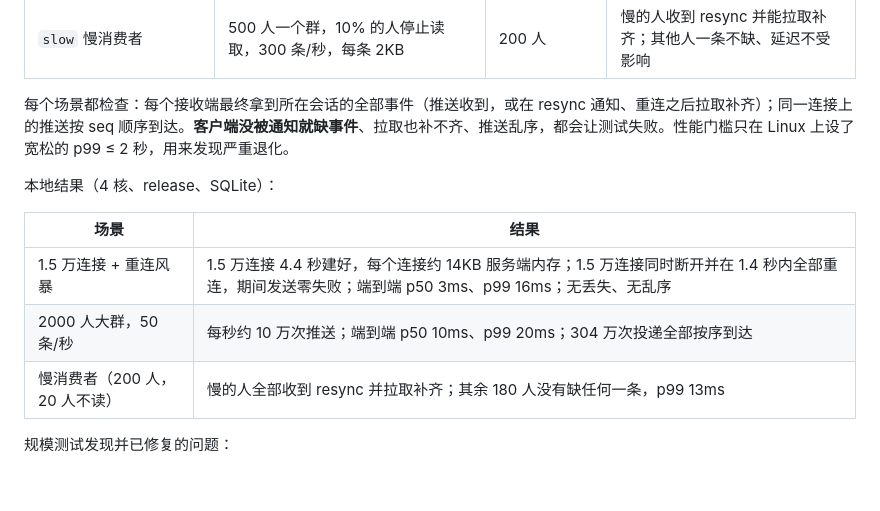
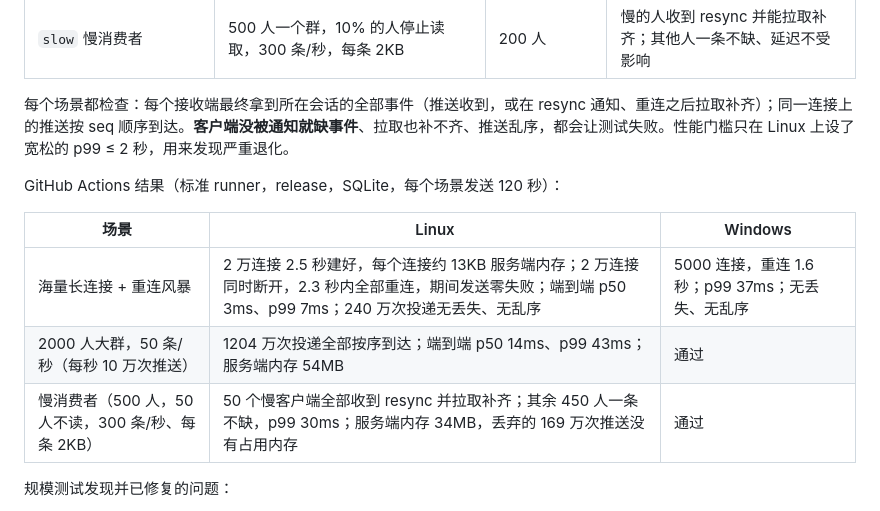
Before and after one commit to wmkrfjnwvb-svg/agentim, a Markdown page: docs/05-operations.md, the part around the change. Drawn GitHub-style; blank space fills up the shorter version.

Commit message:
docs: scale test results from CI
Co-Authored-By: Claude Opus 5.5 <noreply@anthropic.com>
Claude-Session: https://claude.ai/code/session_01ScjbyHevEVUCwQQcuQ5rXa

```diff
--- a/docs/05-operations.md
+++ b/docs/05-operations.md
@@ -70,13 +70,13 @@
 
 每个场景都检查：每个接收端最终拿到所在会话的全部事件（推送收到，或在 resync 通知、重连之后拉取补齐）；同一连接上的推送按 seq 顺序到达。**客户端没被通知就缺事件**、拉取也补不齐、推送乱序，都会让测试失败。性能门槛只在 Linux 上设了宽松的 p99 ≤ 2 秒，用来发现严重退化。
 
-本地结果（4 核、release、SQLite）：
+GitHub Actions 结果（标准 runner，release，SQLite，每个场景发送 120 秒）：
 
-| 场景 | 结果 |
-|---|---|
-| 1.5 万连接 + 重连风暴 | 1.5 万连接 4.4 秒建好，每个连接约 14KB 服务端内存；1.5 万连接同时断开并在 1.4 秒内全部重连，期间发送零失败；端到端 p50 3ms、p99 16ms；无丢失、无乱序 |
-| 2000 人大群，50 条/秒 | 每秒约 10 万次推送；端到端 p50 10ms、p99 20ms；304 万次投递全部按序到达 |
-| 慢消费者（200 人，20 人不读） | 慢的人全部收到 resync 并拉取补齐；其余 180 人没有缺任何一条，p99 13ms |
+| 场景 | Linux | Windows |
+|---|---|---|
+| 海量长连接 + 重连风暴 | 2 万连接 2.5 秒建好，每个连接约 13KB 服务端内存；2 万连接同时断开，2.3 秒内全部重连，期间发送零失败；端到端 p50 3ms、p99 7ms；240 万次投递无丢失、无乱序 | 5000 连接，重连 1.6 秒；p99 37ms；无丢失、无乱序 |
+| 2000 人大群，50 条/秒（每秒 10 万次推送） | 1204 万次投递全部按序到达；端到端 p50 14ms、p99 43ms；服务端内存 54MB | 通过 |
+| 慢消费者（500 人，50 人不读，300 条/秒、每条 2KB） | 50 个慢客户端全部收到 resync 并拉取补齐；其余 450 人一条不缺，p99 30ms；服务端内存 34MB，丢弃的 169 万次推送没有占用内存 | 通过 |
 
 规模测试发现并已修复的问题：
 
```
Also changed, not shown: docs/01-product.md (+2 -2 lines).
